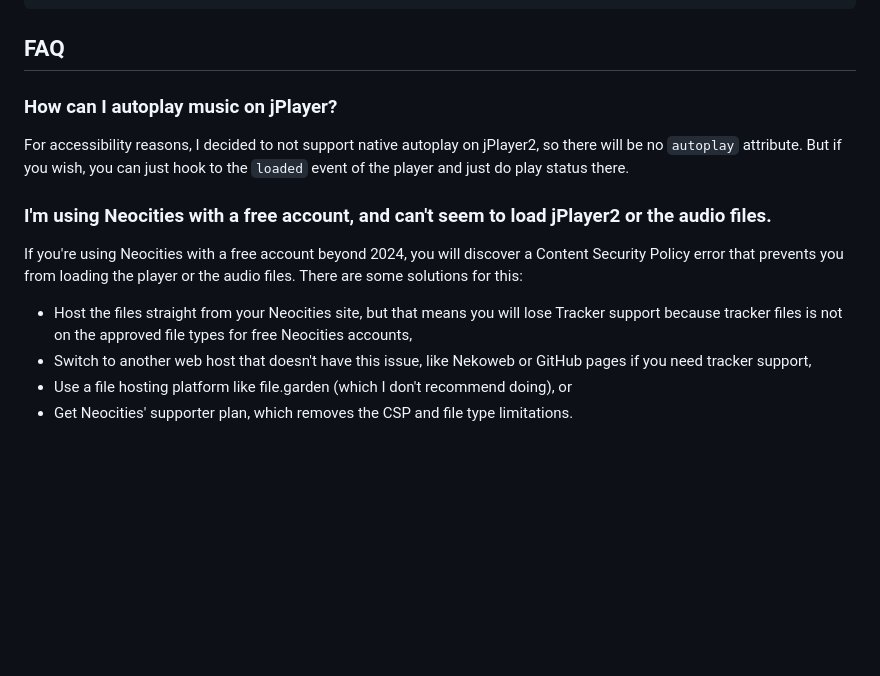
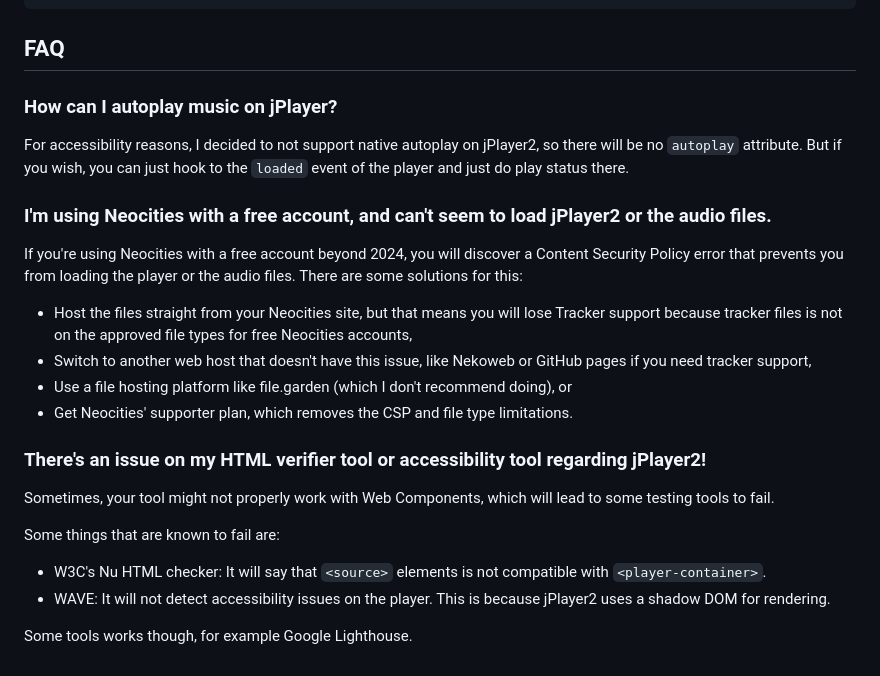
Before and after one commit to jbcarreon123/jPlayer2, a Markdown page: README.md, the part around the change. GitHub-like rendering; blank space fills up the shorter version.

````diff
--- a/README.md
+++ b/README.md
@@ -110,8 +110,10 @@ We also have support for single track only, without the playlist panel obstructi
 ```
 
 ## FAQ
+
 ### How can I autoplay music on jPlayer?
 For accessibility reasons, I decided to not support native autoplay on jPlayer2, so there will be no `autoplay` attribute. But if you wish, you can just hook to the `loaded` event of the player and just do play status there.
+
 ### I'm using Neocities with a free account, and can't seem to load jPlayer2 or the audio files.
 If you're using Neocities with a free account beyond 2024, you will discover a Content Security Policy error that prevents you from loading the player or the audio files.
 There are some solutions for this:
@@ -119,3 +121,12 @@ There are some solutions for this:
 - Switch to another web host that doesn't have this issue, like Nekoweb or GitHub pages if you need tracker support,
 - Use a file hosting platform like file.garden (which I don't recommend doing), or
 - Get Neocities' supporter plan, which removes the CSP and file type limitations.
+
+### There's an issue on my HTML verifier tool or accessibility tool regarding jPlayer2!
+Sometimes, your tool might not properly work with Web Components, which will lead to some testing tools to fail.
+
+Some things that are known to fail are:
+- W3C's Nu HTML checker: It will say that `<source>` elements is not compatible with `<player-container>`.
+- WAVE: It will not detect accessibility issues on the player. This is because jPlayer2 uses a shadow DOM for rendering.
+
+Some tools works though, for example Google Lighthouse.
````
